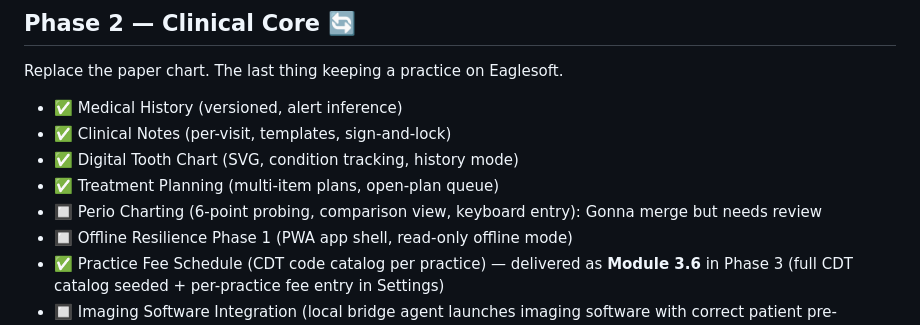
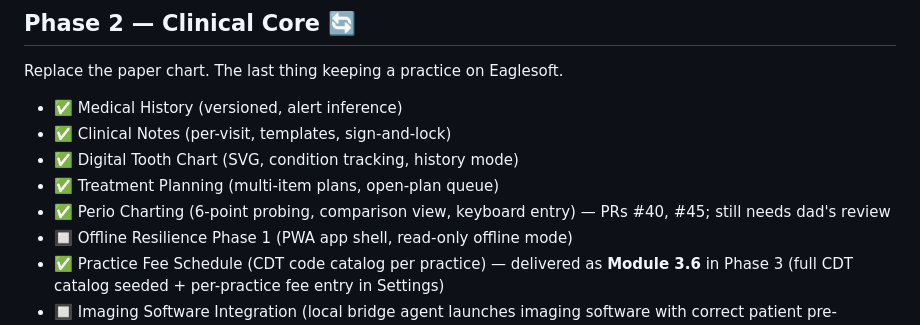
Before and after one commit to ggarber1/gregs-dental-software, a Markdown page: longterm_build_plan.md, the part around the change. Drawn GitHub-style.

```diff
--- a/longterm_build_plan.md
+++ b/longterm_build_plan.md
@@ -41,7 +41,7 @@ Replace the paper chart. The last thing keeping a practice on Eaglesoft.
 - ✅ Clinical Notes (per-visit, templates, sign-and-lock)
 - ✅ Digital Tooth Chart (SVG, condition tracking, history mode)
 - ✅ Treatment Planning (multi-item plans, open-plan queue)
-- 🔲 Perio Charting (6-point probing, comparison view, keyboard entry): Gonna merge but needs review
+- ✅ Perio Charting (6-point probing, comparison view, keyboard entry) — PRs #40, #45; still needs dad's review
 - 🔲 Offline Resilience Phase 1 (PWA app shell, read-only offline mode)
 - ✅ Practice Fee Schedule (CDT code catalog per practice) — delivered as **Module 3.6** in Phase 3 (full CDT catalog seeded + per-practice fee entry in Settings)
 - 🔲 Imaging Software Integration (local bridge agent launches imaging software with correct patient pre-selected — plan: `imaging_bridge_plan.md`)
```
Also changed, not shown: README.md (+3 -1 lines).
